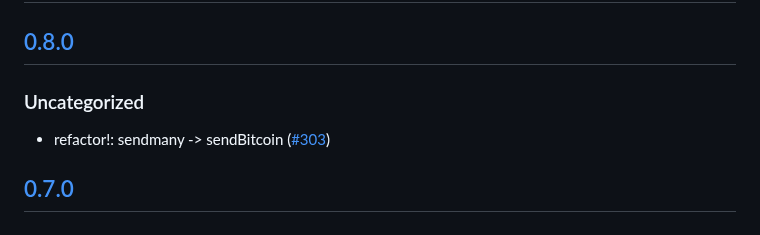
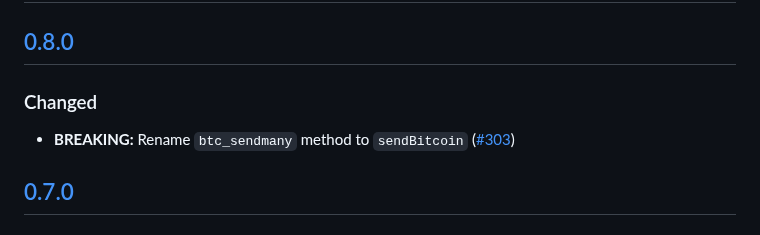
Before and after one commit to MetaMask/snap-bitcoin-wallet, a Markdown page: packages/site/CHANGELOG.md, the part around the change. GitHub-like rendering.

```diff
--- a/packages/site/CHANGELOG.md
+++ b/packages/site/CHANGELOG.md
@@ -9,9 +9,9 @@ and this project adheres to [Semantic Versioning](https://semver.org/spec/v2.0.0
 
 ## [0.8.0]
 
-### Uncategorized
+### Changed
 
-- refactor!: sendmany -> sendBitcoin ([#303](https://github.com/MetaMask/snap-bitcoin-wallet/pull/303))
+- **BREAKING:** Rename `btc_sendmany` method to `sendBitcoin` ([#303](https://github.com/MetaMask/snap-bitcoin-wallet/pull/303))
 
 ## [0.7.0]
 
```
Also changed, not shown: packages/snap/CHANGELOG.md (+11 -13 lines).
